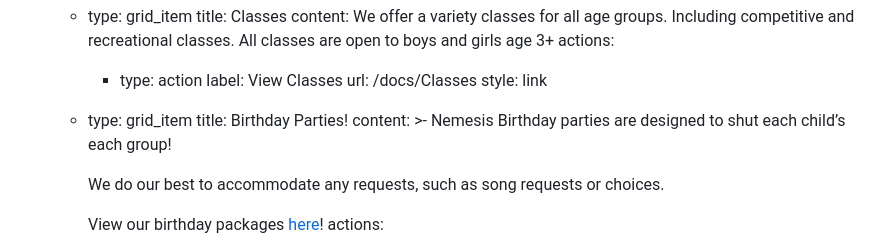
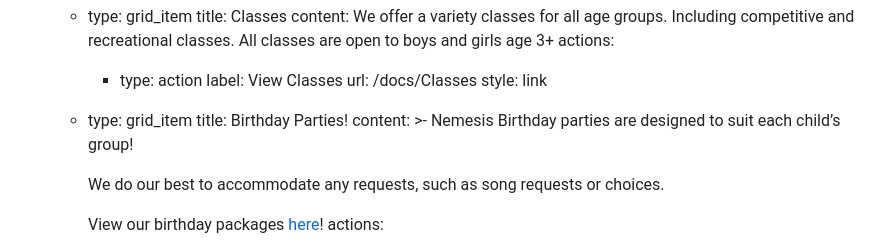
Before and after one commit to mont266/nemesis-cheerleading, a Markdown page: src/pages/index.md, the part around the change. Drawn GitHub-style.

Commit message:
Update Advanced Pages “index”

```diff
--- a/src/pages/index.md
+++ b/src/pages/index.md
@@ -33,8 +33,7 @@ sections:
       - type: grid_item
         title: Birthday Parties!
         content: >-
-          Nemesis Birthday parties are designed to shut each child’s each
-          group!
+          Nemesis Birthday parties are designed to suit each child’s group!
 
 
           We do our best to accommodate any requests, such as song requests or choices.
```
